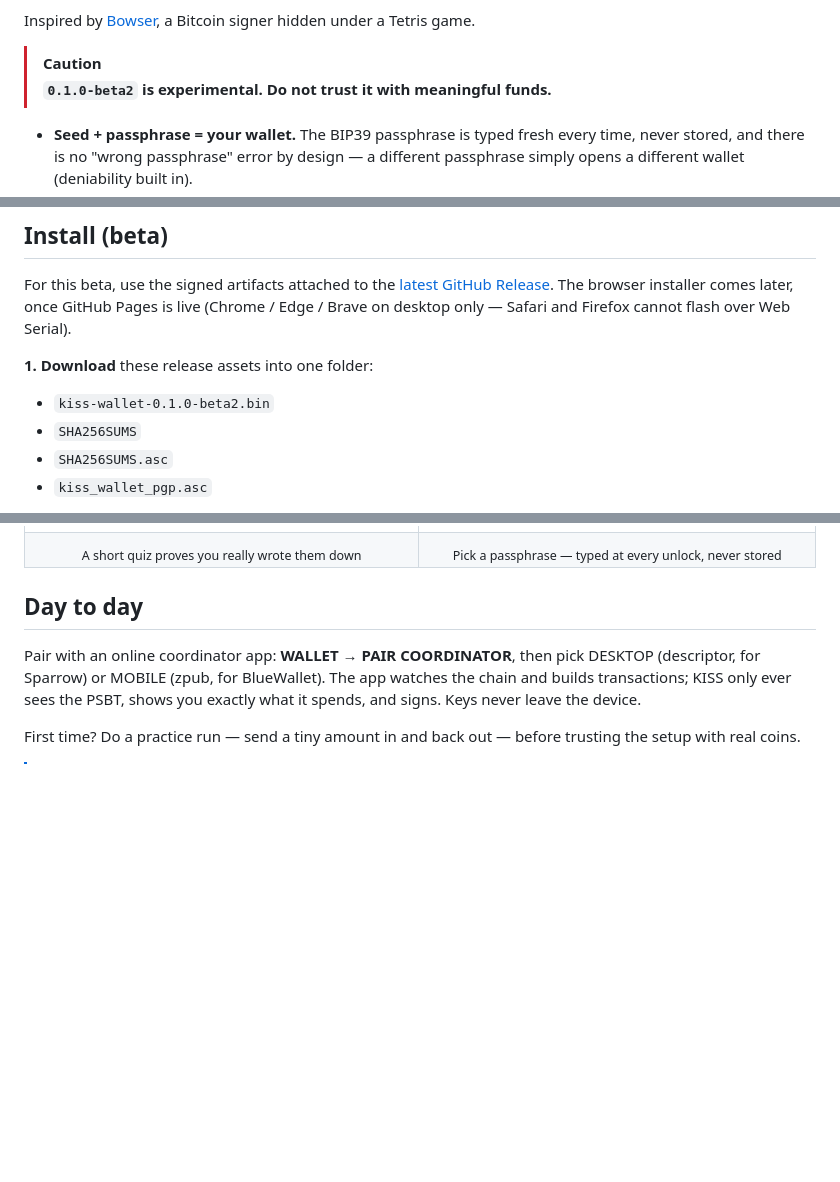
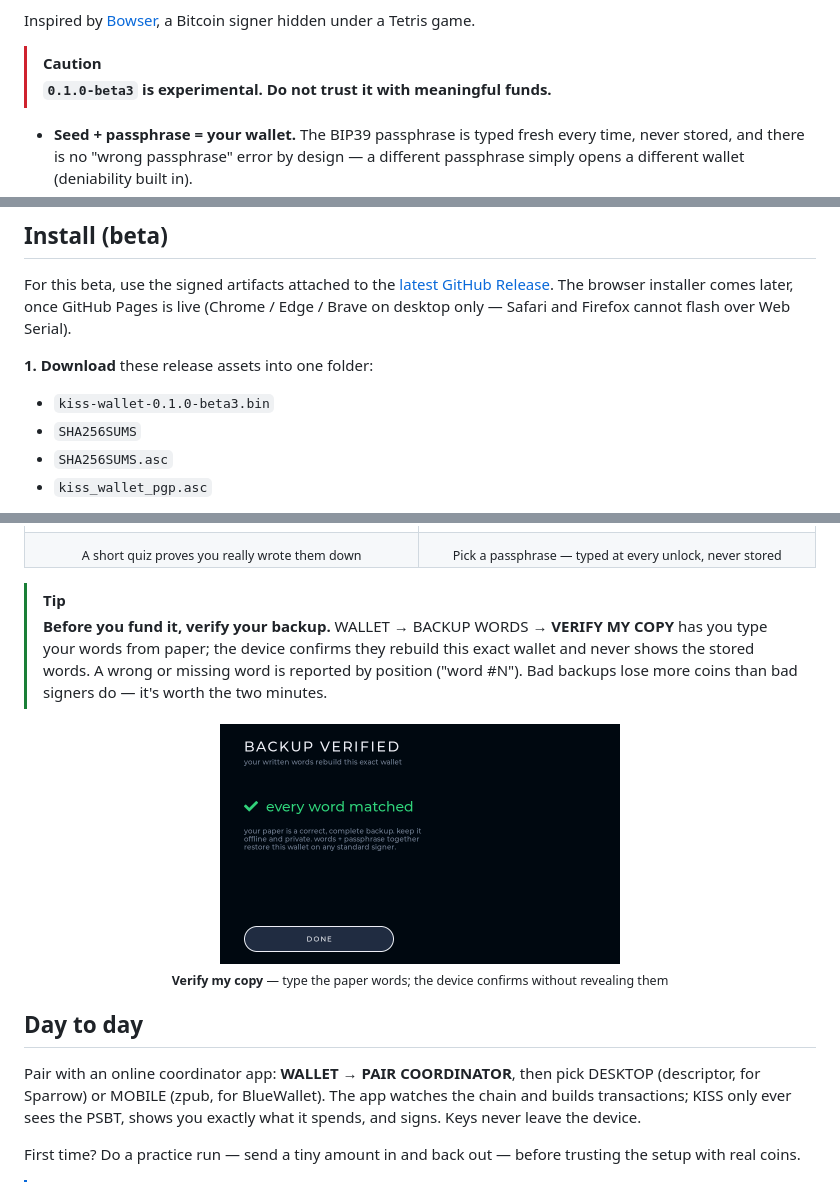
Before and after one commit to DIYbitcoin/kiss-signer, a Markdown page: README.md, 3 parts joined by grey strips. GitHub-like rendering; pictures changed too: docs/readme/verify-backup.png (added); blank space fills up the shorter version.

Commit message:
docs: prep beta3 - version bump + backup-verify coverage
VERSION 0.1.0-beta2 -> beta3; README install artifact names, CAUTION line, and
the installer landing status pill bumped to match. Documented VERIFY MY COPY
(backup verification) in the CHANGELOG (now dated), README first-boot (with a
screenshot), and the guide. No stray beta2 refs remain in the human-facing docs;
all README image references resolve.

```diff
--- a/README.md
+++ b/README.md
@@ -27,7 +27,7 @@ Inspired by [Bowser](https://github.com/arcbtc/bowser-bitcoin-hardware-wallet),
 a Bitcoin signer hidden under a Tetris game.
 
 > [!CAUTION]
-> **`0.1.0-beta2` is experimental. Do not trust it with meaningful funds.**
+> **`0.1.0-beta3` is experimental. Do not trust it with meaningful funds.**
 
 - **Seed + passphrase = your wallet.** The BIP39 passphrase is typed fresh every
   time, never stored, and there is no "wrong passphrase" error by design — a
@@ -61,7 +61,7 @@ Brave on desktop only — Safari and Firefox cannot flash over Web Serial).
 
 **1. Download** these release assets into one folder:
 
-- `kiss-wallet-0.1.0-beta2.bin`
+- `kiss-wallet-0.1.0-beta3.bin`
 - `SHA256SUMS`
 - `SHA256SUMS.asc`
 - `kiss_wallet_pgp.asc`
@@ -121,6 +121,18 @@ The game is what boots. A secret gesture on the game menu opens the signer
 <td align="center"><sub>Pick a passphrase — typed at every unlock, never stored</sub></td>
 </tr>
 </table>
+
+> [!TIP]
+> **Before you fund it, verify your backup.** WALLET → BACKUP WORDS → **VERIFY
+> MY COPY** has you type your words from paper; the device confirms they rebuild
+> this exact wallet and never shows the stored words. A wrong or missing word is
+> reported by position ("word #N"). Bad backups lose more coins than bad signers
+> do — it's worth the two minutes.
+
+<div align="center">
+<img src="docs/readme/verify-backup.png" alt="Backup verified: every word matched" width="400"><br>
+<sub><b>Verify my copy</b> — type the paper words; the device confirms without revealing them</sub>
+</div>
 
 ## Day to day
 
```
Also changed, not shown: other parts of README.md (+1 -1 lines), CHANGELOG.md (+6 -1 lines), 3 other files.
